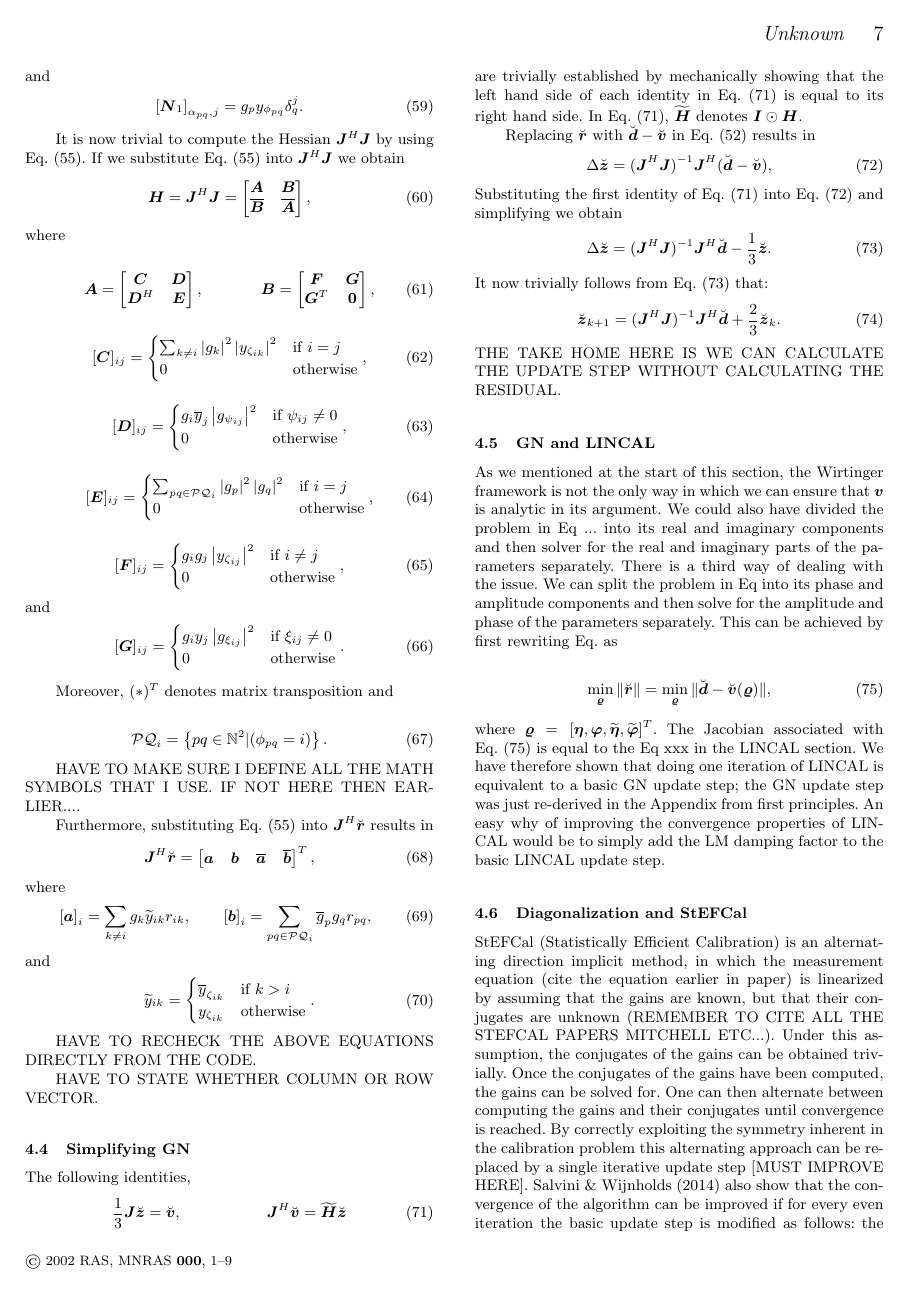
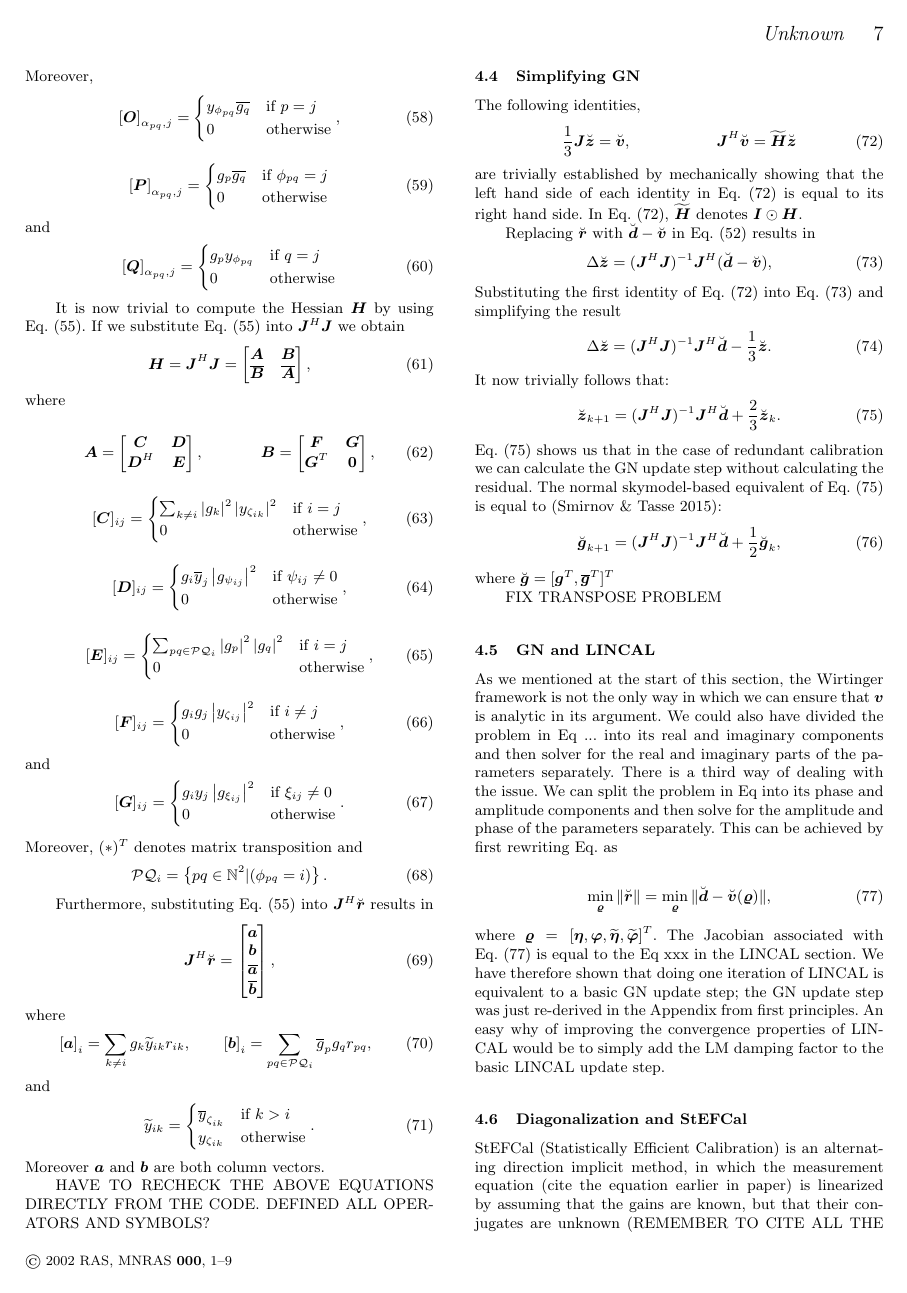
Before and after one commit to Trienko/redundant_calibration, a LaTeX paper (paper.tex): page 7 of 9. Compiled offline with pdfLaTeX; a LaTeX package or settings file that is missing is left out.

Commit message:
improved LS section

```diff
--- a/paper.tex
+++ b/paper.tex
@@ -647,3 +647,16 @@ and
       \end{bmatrix}.
 \end{equation}
 Moreover,
+\begin{equation}
+\left [ \bO  \right ]_{\alpha_{pq},j} = \begin{cases}
+                                         y_{\phi_{pq}}\conj{g_q} & \textrm{if}~p=j\\
+                                         0  & \textrm{otherwise}
+                                        \end{cases},
+\end{equation}
+
+\begin{equation}
+\left [ \bP  \right ]_{\alpha_{pq},j} = \begin{cases}
+                                         g_p\conj{g_q} & \textrm{if}~\phi_{pq}=j\\
+                                         0  & \textrm{otherwise}
+                                        \end{cases}
+\end{equation}
@@ -653,9 +663,19 @@ Moreover,
 and
 \begin{equation}
-\left [ \bN_1 \right ]_{\alpha_{pq},j} = g_py_{\phi_{pq}}\delta^j_q.
+\left [ \bQ  \right ]_{\alpha_{pq},j} = \begin{cases}
+                                         g_py_{\phi_{pq}} & \textrm{if}~q=j\\
+                                         0  & \textrm{otherwise}
+                                        \end{cases}
 \end{equation}
 
-It is now trivial to compute the Hessian $\bJ^H\bJ$ by using Eq.~\eqref{eq:Jacobian_red}. If we substitute Eq.~\eqref{eq:Jacobian_red} into $\bJ^H\bJ$
+%\begin{align}
+%\left [ \bM_1 \right ]_{\alpha_{pq},j} &= y_{\phi_{pq}}\conj{g_q}\delta_p^j, & \left [ \bM_2 \right ]_{\alpha_{pq},j} &= g_p\conj{g_q}\delta_{\phi_{pq}}^j
+%\end{align}
+%\begin{equation}
+%\left [ \bN_1 \right ]_{\alpha_{pq},j} = g_py_{\phi_{pq}}\delta^j_q.
+%\end{equation}
+
+It is now trivial to compute the Hessian $\bH$ by using Eq.~\eqref{eq:Jacobian_red}. If we substitute Eq.~\eqref{eq:Jacobian_red} into $\bJ^H\bJ$
 we obtain
 \begin{equation}
 \label{eq:red_H}
@@ -708,20 +728,19 @@ and
  0 & \textrm{otherwise}
 \end{cases}.
 \end{equation}
-
 Moreover, $(*)^T$ denotes matrix transposition and
-
 \begin{equation}
 \mathcal{PQ}_i = \left\{pq\in\mathbb{N}^2|(\phi_{pq} = i) \right\}.
 \end{equation}
 
-HAVE TO MAKE SURE I DEFINE ALL THE MATH SYMBOLS THAT I USE. IF NOT HERE THEN EARLIER....
-
 Furthermore, substituting Eq.~\eqref{eq:Jacobian_red} into $\bJ^H\breve{\br}$ results in
 \begin{equation}
 \bJ^H\breve{\br} = \begin{bmatrix}
-                   \ba & \bb & \conj{\ba} & \conj{\bb}\\
-                   \end{bmatrix}^T,
+                   \ba \\
+                   \bb \\
+                   \conj{\ba}\\
+                   \conj{\bb}
+                   \end{bmatrix},
 \end{equation}
 where
 \begin{align}
@@ -736,11 +755,10 @@ and
 y_{\zeta_{ik}} & \textrm{otherwise}
 \end{cases}.
 \end{equation}
+Moreover $\ba$ and $\bb$ are both column vectors.
 
 HAVE TO RECHECK THE ABOVE EQUATIONS DIRECTLY FROM THE CODE.
-
-HAVE TO STATE WHETHER COLUMN OR ROW VECTOR.
-
+DEFINED ALL OPERATORS AND SYMBOLS?
 
 % \begin{equation}
 % \boldsymbol{J}^H\breve{\boldsymbol{d}} =
@@ -773,18 +791,25 @@ Replacing $\breve{\br}$ with $\breve{\bd}-\breve{\bv}$ in Eq.~\eqref{eq:GN_updat
 \label{eq:temp_GN_eq}
 \Delta \breve{\bz} = (\bJ^H\bJ)^{-1}\bJ^H(\breve{\bd}-\breve{\bv}),
 \end{equation}
-Substituting the first identity of Eq.~\eqref{eq:identities} into Eq.~\eqref{eq:temp_GN_eq} and simplifying we obtain
+Substituting the first identity of Eq.~\eqref{eq:identities} into Eq.~\eqref{eq:temp_GN_eq} and simplifying the result
 \begin{equation}
 \label{eq:one_thrid}
 \Delta \breve{\bz} = (\bJ^H\bJ)^{-1}\bJ^H\breve{\bd}-\frac{1}{3}\breve{\bz}.
 \end{equation}
-It now trivially follows from Eq.~\eqref{eq:one_thrid} that:
+It now trivially follows that:
 \begin{equation}
 \label{eq:two_thrids}
 \breve{\bz}_{k+1} = (\bJ^H\bJ)^{-1}\bJ^H\breve{\bd} + \frac{2}{3}\breve{\bz}_{k}.
 \end{equation}
-%STILL NEED TO ADD z k+1 EXPRESSION.
-THE TAKE HOME HERE IS WE CAN CALCULATE THE UPDATE STEP WITHOUT CALCULATING THE RESIDUAL.
+Eq.~\eqref{eq:two_thrids} shows us that in the case of redundant calibration we can calculate the GN update step without calculating the residual. The
+normal skymodel-based equivalent of Eq.~\eqref{eq:two_thrids} is equal to \citep{Smirnov2015}:
+\begin{equation}
+\label{eq:one_half}
+\breve{\bg}_{k+1} = (\bJ^H\bJ)^{-1}\bJ^H\breve{\bd} + \frac{1}{2}\breve{\bg}_{k},
+\end{equation}
+where $\breve{\bg} = [\bg^T,\conj{\bg}^T]^T$
+
+FIX TRANSPOSE PROBLEM
 
 \subsection{GN and LINCAL}
 As we mentioned at the start of this section, the Wirtinger framework is not the only way in which we can ensure that $\bv$ is analytic in its argument. We could also
```
Also changed, not shown: paper.tex (13 more changed lines).
